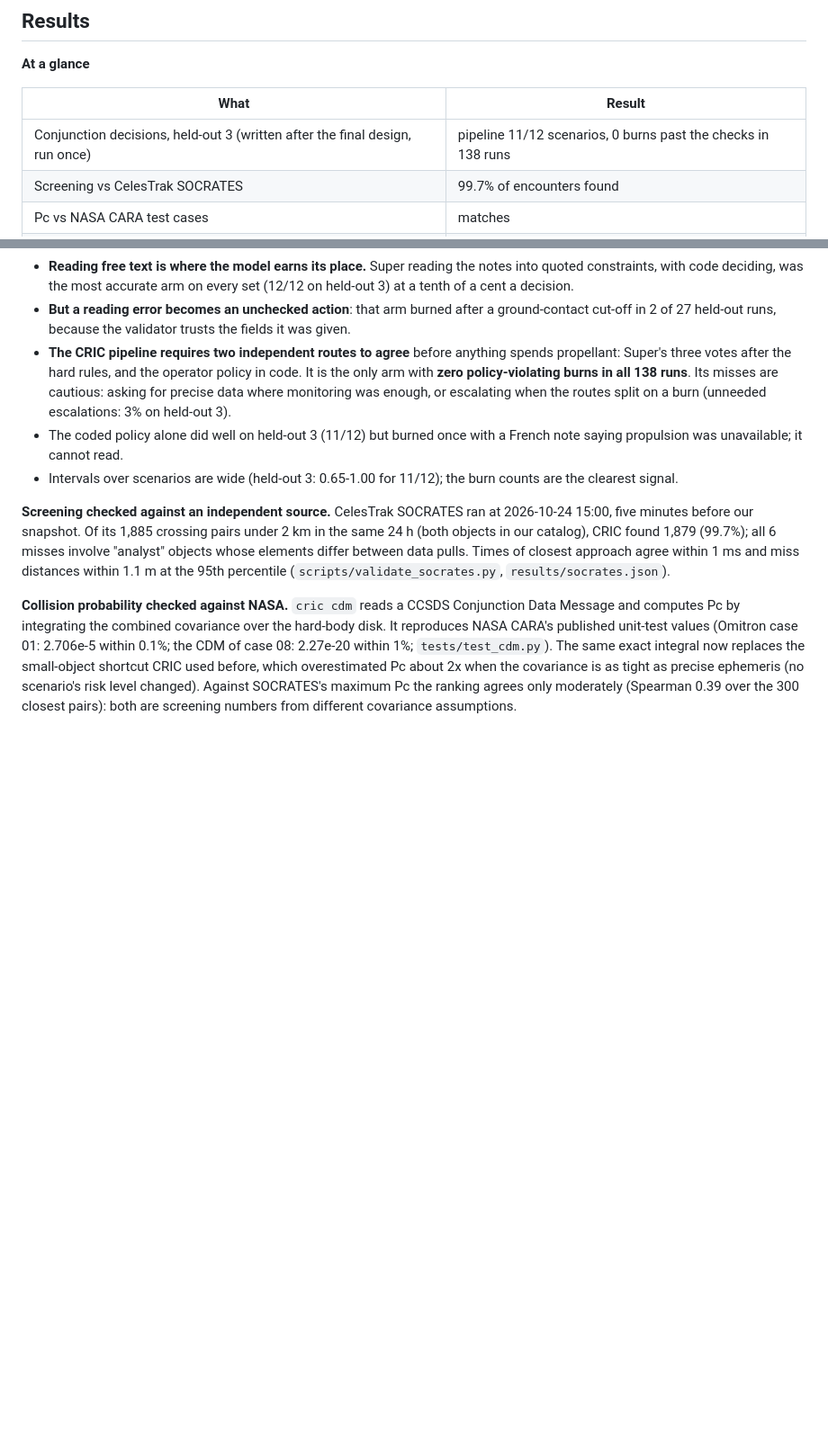
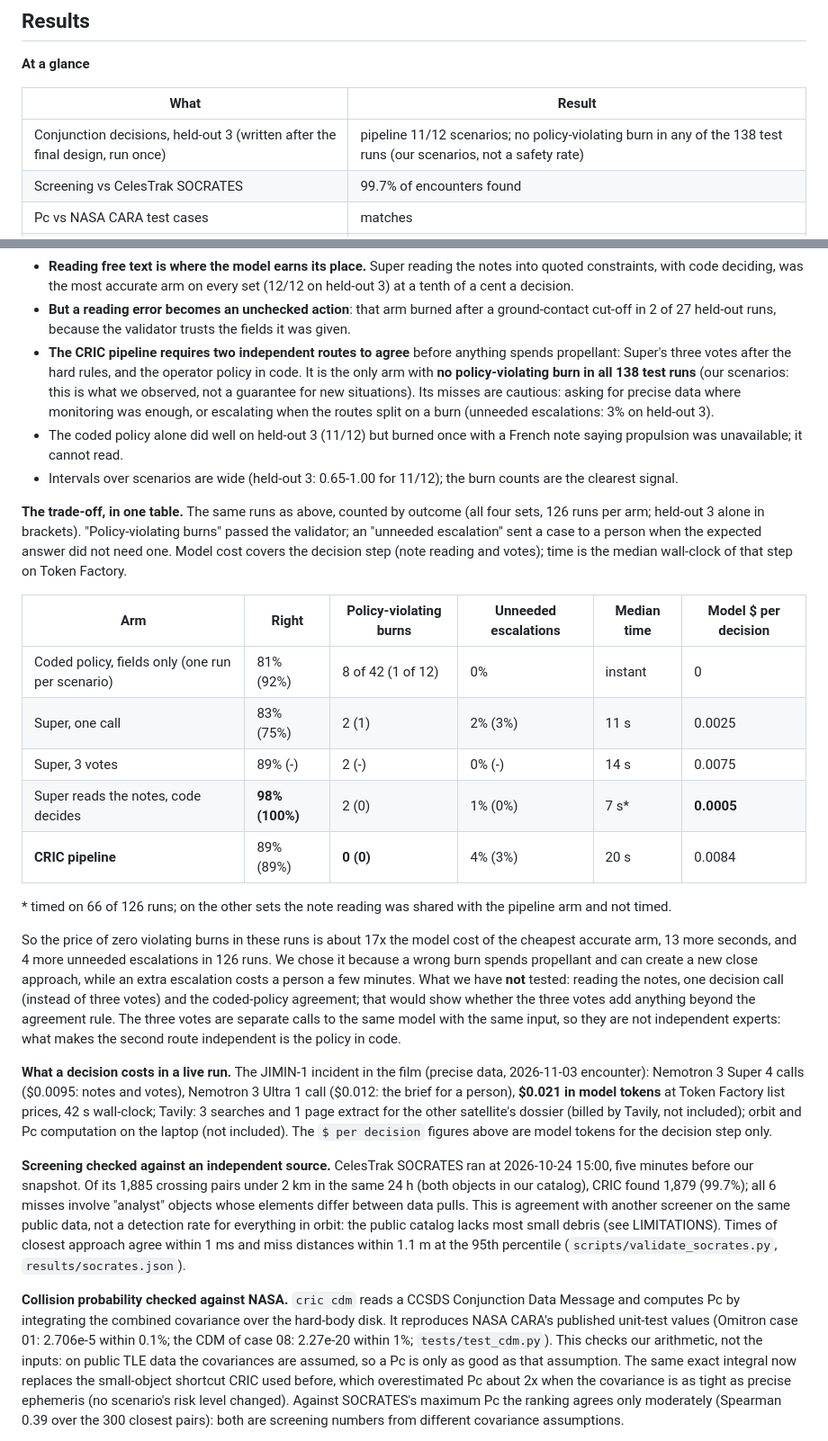
Before and after one commit to youngjun-choi-kr/cric, a Markdown page: README.md, 2 parts joined by grey strips. Shown at 90% size. GitHub-like rendering; blank space fills up the shorter version.

Commit message:
README: the trade-off in one table (right, policy-violating burns, unneeded escalations, time, model cost per arm, from the published runs), what a live decision costs split by model, Tavily and compute, and claims scoped to what was tested (no violating burn in our 138 runs is an observation, not a guarantee; SOCRATES agreement and the NASA Pc match check our computation, not the inputs)
Co-Authored-By: Claude Opus 5.5 <noreply@anthropic.com>

```diff
--- a/README.md
+++ b/README.md
@@ -84,7 +84,7 @@ quality, time left for better data). `archive/spike/` keeps the original day-1 f
 
 | What | Result |
 |---|---|
-| Conjunction decisions, held-out 3 (written after the final design, run once) | pipeline 11/12 scenarios, 0 burns past the checks in 138 runs |
+| Conjunction decisions, held-out 3 (written after the final design, run once) | pipeline 11/12 scenarios; no policy-violating burn in any of the 138 test runs (our scenarios, not a safety rate) |
 | Screening vs CelesTrak SOCRATES | 99.7% of encounters found |
 | Pc vs NASA CARA test cases | matches |
 | Studio notes → rules, held-out (written after the fixes, run once) | 24/24 runs |
@@ -118,22 +118,55 @@ What this shows, and what we chose:
 - **But a reading error becomes an unchecked action**: that arm burned after a ground-contact cut-off in 2 of
   27 held-out runs, because the validator trusts the fields it was given.
 - **The CRIC pipeline requires two independent routes to agree** before anything spends propellant: Super's three
-  votes after the hard rules, and the operator policy in code. It is the only arm with **zero policy-violating
-  burns in all 138 runs**. Its misses are cautious: asking for precise data where monitoring was enough, or
+  votes after the hard rules, and the operator policy in code. It is the only arm with **no policy-violating
+  burn in all 138 test runs** (our scenarios: this is what we observed, not a guarantee for new situations). Its misses are cautious: asking for precise data where monitoring was enough, or
   escalating when the routes split on a burn (unneeded escalations: 3% on held-out 3).
 - The coded policy alone did well on held-out 3 (11/12) but burned once with a French note saying propulsion was
   unavailable; it cannot read.
 - Intervals over scenarios are wide (held-out 3: 0.65-1.00 for 11/12); the burn counts are the clearest signal.
 
+**The trade-off, in one table.** The same runs as above, counted by outcome (all four sets, 126 runs per arm;
+held-out 3 alone in brackets). "Policy-violating burns" passed the validator; an "unneeded escalation" sent a
+case to a person when the expected answer did not need one. Model cost covers the decision step (note reading
+and votes); time is the median wall-clock of that step on Token Factory.
+
+| Arm | Right | Policy-violating burns | Unneeded escalations | Median time | Model $ per decision |
+|---|---|---|---|---|---|
+| Coded policy, fields only (one run per scenario) | 81% (92%) | 8 of 42 (1 of 12) | 0% | instant | 0 |
+| Super, one call | 83% (75%) | 2 (1) | 2% (3%) | 11 s | 0.0025 |
+| Super, 3 votes | 89% (-) | 2 (-) | 0% (-) | 14 s | 0.0075 |
+| Super reads the notes, code decides | **98% (100%)** | 2 (0) | 1% (0%) | 7 s* | **0.0005** |
+| **CRIC pipeline** | 89% (89%) | **0 (0)** | 4% (3%) | 20 s | 0.0084 |
+
+\* timed on 66 of 126 runs; on the other sets the note reading was shared with the pipeline arm and not timed.
+
+So the price of zero violating burns in these runs is about 17x the model cost of the cheapest accurate arm,
+13 more seconds, and 4 more unneeded escalations in 126 runs. We chose it because a wrong burn spends propellant and can
+create a new close approach, while an extra escalation costs a person a few minutes. What we have **not** tested:
+reading the notes, one decision call (instead of three votes) and the coded-policy agreement; that would show
+whether the three votes add anything beyond the agreement rule. The three votes are separate calls to the same
+model with the same input, so they are not independent experts: what makes the second route independent is the
+policy in code.
+
+**What a decision costs in a live run.** The JIMIN-1 incident in the film (precise data, 2026-11-03 encounter):
+Nemotron 3 Super 4 calls ($0.0095: notes and votes), Nemotron 3 Ultra 1 call ($0.012: the brief for a person),
+**$0.021 in model tokens** at Token Factory list prices, 42 s wall-clock; Tavily: 3 searches and 1 page extract
+for the other satellite's dossier (billed by Tavily, not included); orbit and Pc computation on the laptop (not
+included). The `$ per decision` figures above are model tokens for the decision step only.
+
 **Screening checked against an independent source.** CelesTrak SOCRATES ran at 2026-10-24 15:00, five minutes
 before our snapshot. Of its 1,885 crossing pairs under 2 km in the same 24 h (both objects in our catalog), CRIC
-found 1,879 (99.7%); all 6 misses involve "analyst" objects whose elements differ between data pulls. Times of
+found 1,879 (99.7%); all 6 misses involve "analyst" objects whose elements differ between data pulls. This is
+agreement with another screener on the same public data, not a detection rate for everything in orbit: the public
+catalog lacks most small debris (see LIMITATIONS). Times of
 closest approach agree within 1 ms and miss distances within 1.1 m at the 95th percentile
 (`scripts/validate_socrates.py`, `results/socrates.json`).
 
 **Collision probability checked against NASA.** `cric cdm` reads a CCSDS Conjunction Data Message and computes Pc
 by integrating the combined covariance over the hard-body disk. It reproduces NASA CARA's published unit-test
-values (Omitron case 01: 2.706e-5 within 0.1%; the CDM of case 08: 2.27e-20 within 1%; `tests/test_cdm.py`). The
+values (Omitron case 01: 2.706e-5 within 0.1%; the CDM of case 08: 2.27e-20 within 1%; `tests/test_cdm.py`).
+This checks our arithmetic, not the inputs: on public TLE data the covariances are assumed, so a Pc is only as
+good as that assumption. The
 same exact integral now replaces the small-object shortcut CRIC used before, which overestimated Pc about 2x when
 the covariance is as tight as precise ephemeris (no scenario's risk level changed). Against SOCRATES's maximum Pc
 the ranking agrees only moderately (Spearman 0.39 over the 300 closest pairs): both are screening numbers from
```
